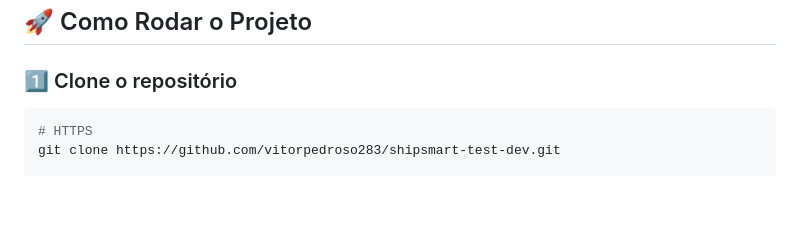
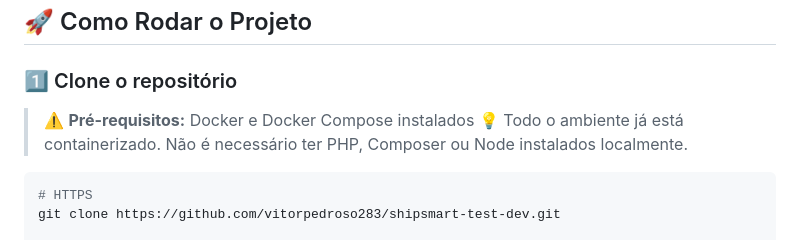
Before and after one commit to vitorpedroso283/shipsmart-test-dev, a Markdown page: README.md, the part around the change. Rendered like a GitHub page; blank space fills up the shorter version.

Commit message:
chore: deixando explícito os requisitos para rodar o projeto

````diff
--- a/README.md
+++ b/README.md
@@ -129,6 +129,9 @@ SHIPS-MART TEST DEV/
 ## 🚀 Como Rodar o Projeto <a id="como-rodar"></a>
 
 ### 1️⃣ Clone o repositório
+> ⚠️ **Pré-requisitos:** Docker e Docker Compose instalados
+> 💡 Todo o ambiente já está containerizado. Não é necessário ter PHP, Composer ou Node instalados localmente.
+
 
 ```bash
 # HTTPS
````
